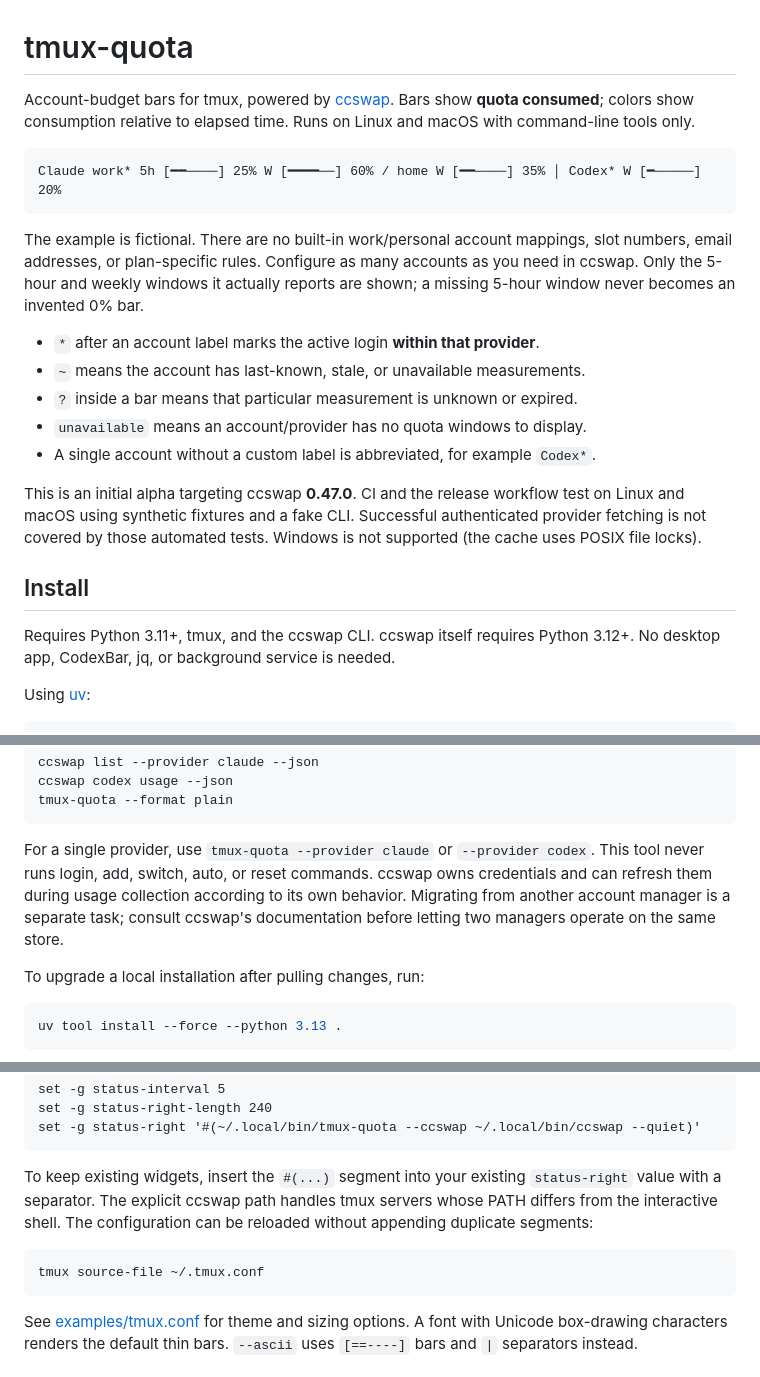
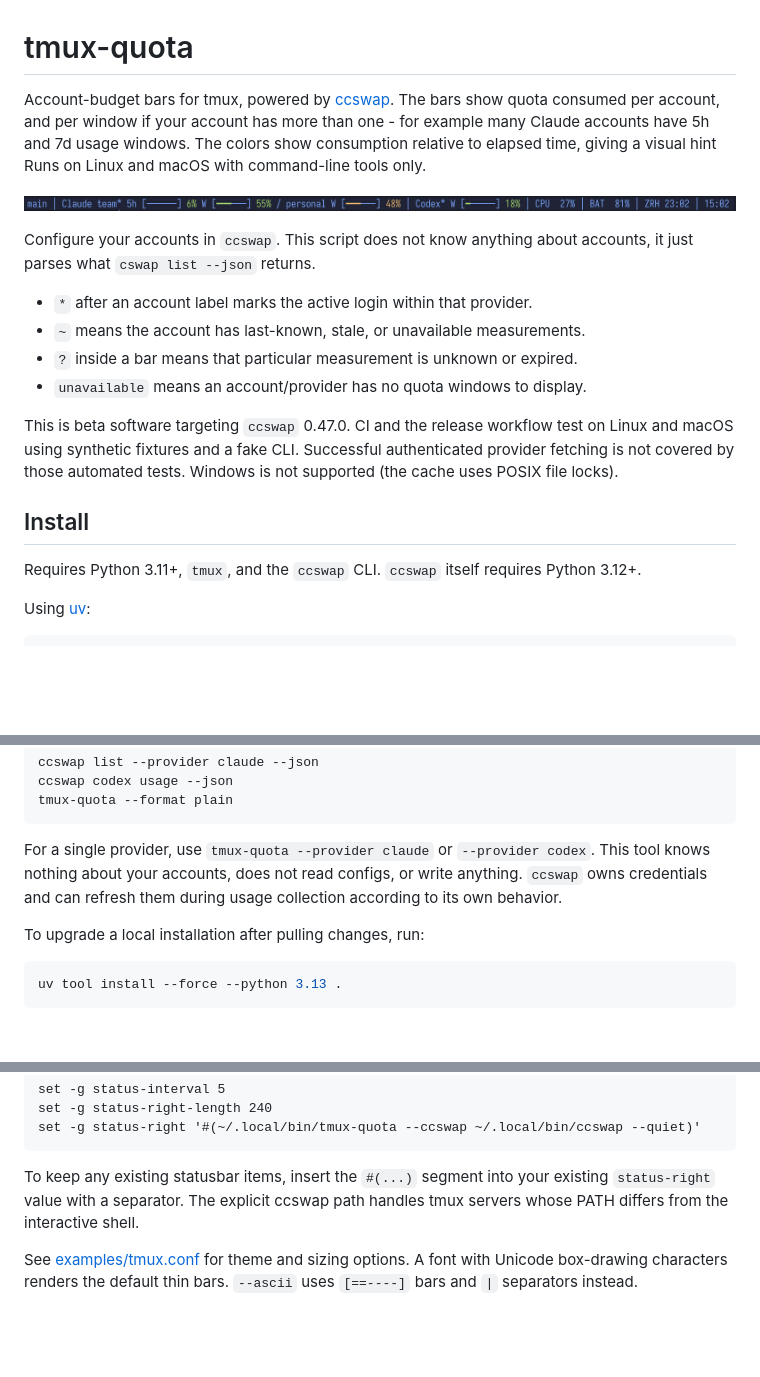
Before and after one commit to mvexel/tmux-quota, a Markdown page: README.md, 3 parts joined by grey strips. Drawn GitHub-style; pictures changed too: assets/bar.png (added); blank space fills up the shorter version.

Commit message:
docs: clarify readme, add bar screenshot

````diff
--- a/README.md
+++ b/README.md
@@ -1,33 +1,27 @@
 # tmux-quota
 
 Account-budget bars for tmux, powered by [ccswap](https://github.com/errhythm/ccswap).
-Bars show **quota consumed**; colors show consumption relative to elapsed time.
+The bars show quota consumed per account, and per window if your account has more than one - for example many Claude accounts have 5h and 7d usage windows. The colors show consumption relative to elapsed time, giving a visual hint
 Runs on Linux and macOS with command-line tools only.
 
-```text
-Claude work* 5h [━━────] 25% W [━━━━──] 60% / home W [━━────] 35% │ Codex* W [━─────] 20%
-```
+![screenshot of tmux status bar](/assets/bar.png)
 
-The example is fictional. There are no built-in work/personal account mappings,
-slot numbers, email addresses, or plan-specific rules. Configure as many accounts
-as you need in ccswap. Only the 5-hour and weekly windows it actually reports are
-shown; a missing 5-hour window never becomes an invented 0% bar.
+Configure your accounts in `ccswap`. This script does not know anything about accounts, it just parses what `cswap list --json` returns.
 
-- `*` after an account label marks the active login **within that provider**.
+- `*` after an account label marks the active login within that provider.
 - `~` means the account has last-known, stale, or unavailable measurements.
 - `?` inside a bar means that particular measurement is unknown or expired.
 - `unavailable` means an account/provider has no quota windows to display.
-- A single account without a custom label is abbreviated, for example `Codex*`.
 
-This is an initial alpha targeting ccswap **0.47.0**. CI and the release workflow
+This is beta software targeting `ccswap` 0.47.0. CI and the release workflow
 test on Linux and macOS using synthetic fixtures and a fake CLI. Successful
 authenticated provider fetching is not covered by those automated tests.
 Windows is not supported (the cache uses POSIX file locks).
 
 ## Install
 
-Requires Python 3.11+, tmux, and the ccswap CLI. ccswap itself requires Python
-3.12+. No desktop app, CodexBar, jq, or background service is needed.
+Requires Python 3.11+, `tmux`, and the `ccswap` CLI. `ccswap` itself requires Python
+3.12+.
 
 Using [uv](https://docs.astral.sh/uv/):
 
@@ -52,10 +46,8 @@ tmux-quota --format plain
 ```
 
 For a single provider, use `tmux-quota --provider claude` or `--provider codex`.
-This tool never runs login, add, switch, auto, or reset commands. ccswap owns
-credentials and can refresh them during usage collection according to its own
-behavior. Migrating from another account manager is a separate task; consult
-ccswap's documentation before letting two managers operate on the same store.
+This tool knows nothing about your accounts, does not read configs, or write anything. `ccswap` owns
+credentials and can refresh them during usage collection according to its own behavior.
 
 To upgrade a local installation after pulling changes, run:
 
@@ -81,14 +73,9 @@ set -g status-right-length 240
 set -g status-right '#(~/.local/bin/tmux-quota --ccswap ~/.local/bin/ccswap --quiet)'
 ```
 
-To keep existing widgets, insert the `#(...)` segment into your existing
+To keep any existing statusbar items, insert the `#(...)` segment into your existing
 `status-right` value with a separator. The explicit ccswap path handles tmux
-servers whose PATH differs from the interactive shell. The configuration can be
-reloaded without appending duplicate segments:
-
-```sh
-tmux source-file ~/.tmux.conf
-```
+servers whose PATH differs from the interactive shell.
 
 See [examples/tmux.conf](examples/tmux.conf) for theme and sizing options. A font
 with Unicode box-drawing characters renders the default thin bars. `--ascii`
````
Also changed, not shown: other parts of README.md (+27 -27 lines).
